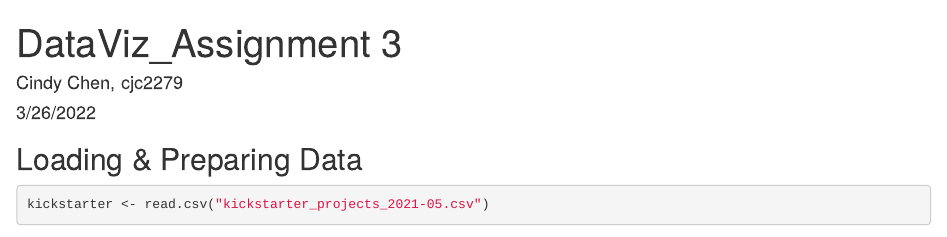
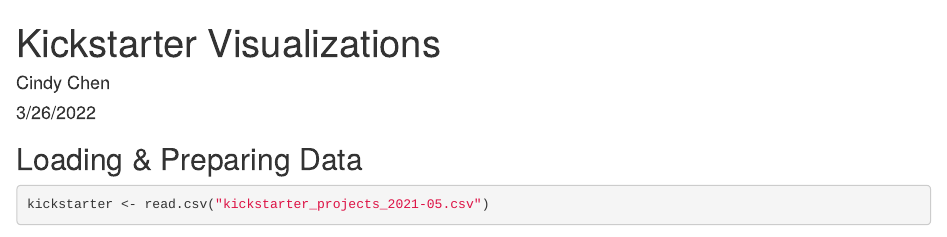
Before and after one commit to chencindyj/DataVisualizationProjects, an R Markdown document (Dataviz_HW3_cjc2279.Rmd): the page in a window 1100 px wide, from its top. Rendered offline with R 4.5, knitr and Pandoc, with nearby package versions; some code elsewhere in the file could not run offline; common packages that the code uses without loading them are loaded.

Commit message:
Update Dataviz_HW3_cjc2279.Rmd

```diff
--- a/Dataviz_HW3_cjc2279.Rmd
+++ b/Dataviz_HW3_cjc2279.Rmd
@@ -1,6 +1,6 @@
 ---
-title: "DataViz_Assignment 3"
-author: "Cindy Chen, cjc2279"
+title: "Kickstarter Visualizations"
+author: "Cindy Chen"
 date: "3/26/2022"
 output: html_document
 ---
```
